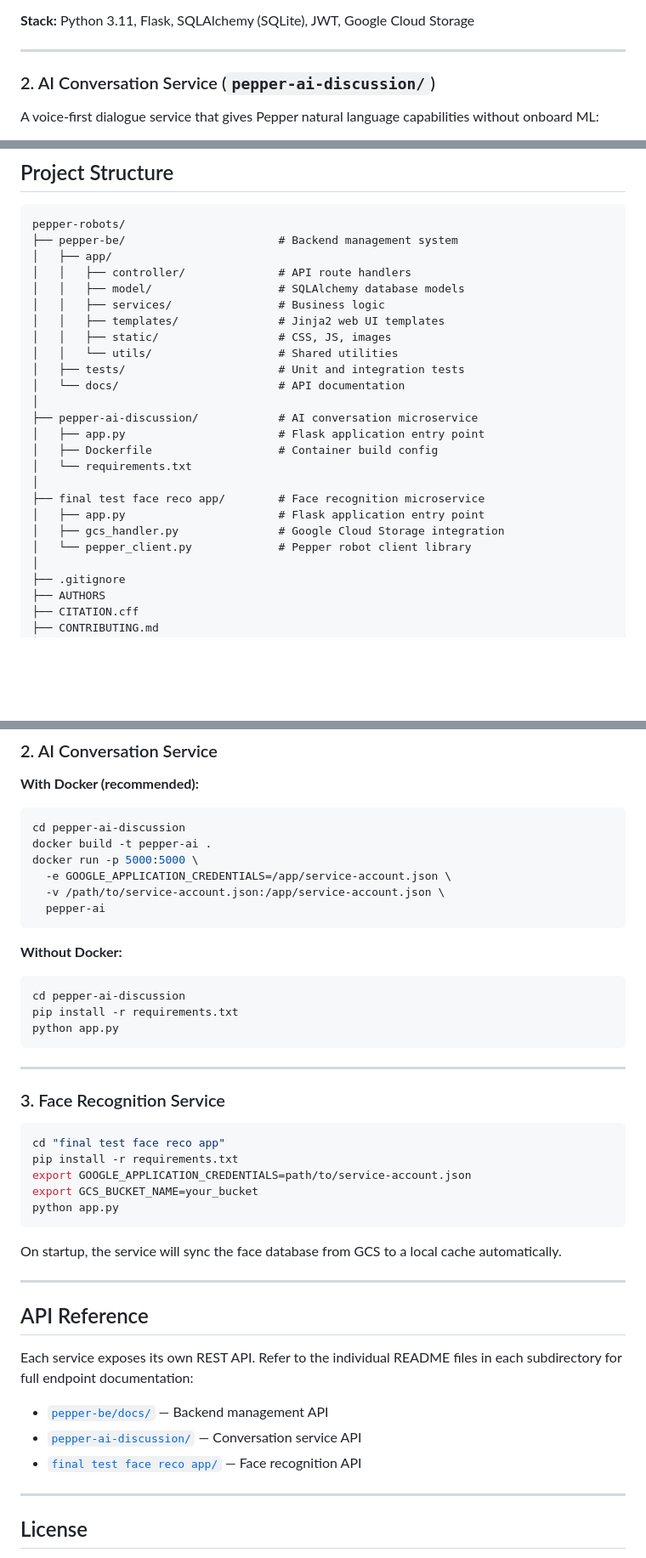
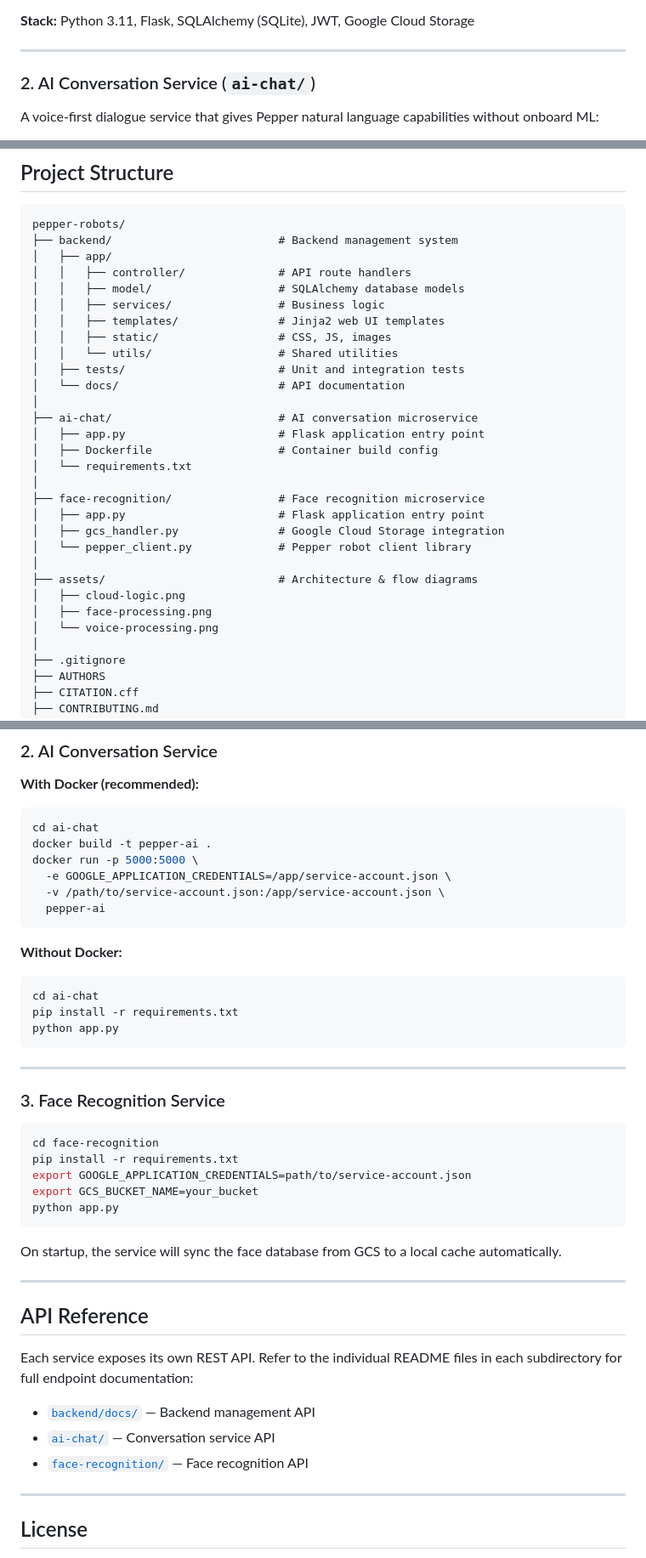
Before and after one commit to hidatara-ds/pepper-robots, a Markdown page: README.md, 3 parts joined by grey strips. Shown at 85% size. Drawn GitHub-style; blank space fills up the shorter version.

````diff
--- a/README.md
+++ b/README.md
@@ -79,7 +79,7 @@ A Flask-based REST API that serves as the central control plane for the robot:
 
 ---
 
-### 2. AI Conversation Service (`pepper-ai-discussion/`)
+### 2. AI Conversation Service (`ai-chat/`)
 
 A voice-first dialogue service that gives Pepper natural language capabilities without onboard ML:
 
@@ -114,7 +114,7 @@ A real-time face recognition service backed by cloud-synced identity storage:
 
 ```
 pepper-robots/
-├── pepper-be/                       # Backend management system
+├── backend/                         # Backend management system
 │   ├── app/
 │   │   ├── controller/              # API route handlers
 │   │   ├── model/                   # SQLAlchemy database models
@@ -125,15 +125,20 @@ pepper-robots/
 │   ├── tests/                       # Unit and integration tests
 │   └── docs/                        # API documentation
 │
-├── pepper-ai-discussion/            # AI conversation microservice
+├── ai-chat/                         # AI conversation microservice
 │   ├── app.py                       # Flask application entry point
 │   ├── Dockerfile                   # Container build config
 │   └── requirements.txt
 │
-├── final test face reco app/        # Face recognition microservice
+├── face-recognition/                # Face recognition microservice
 │   ├── app.py                       # Flask application entry point
 │   ├── gcs_handler.py               # Google Cloud Storage integration
 │   └── pepper_client.py             # Pepper robot client library
+│
+├── assets/                          # Architecture & flow diagrams
+│   ├── cloud-logic.png
+│   ├── face-processing.png
+│   └── voice-processing.png
 │
 ├── .gitignore
 ├── AUTHORS
@@ -190,7 +195,7 @@ PEPPER_HOST=192.168.x.x          # Robot IP (optional)
 **With Docker (recommended):**
 
 ```bash
-cd pepper-ai-discussion
+cd ai-chat
 docker build -t pepper-ai .
 docker run -p 5000:5000 \
   -e GOOGLE_APPLICATION_CREDENTIALS=/app/service-account.json \
@@ -201,7 +206,7 @@ docker run -p 5000:5000 \
 **Without Docker:**
 
 ```bash
-cd pepper-ai-discussion
+cd ai-chat
 pip install -r requirements.txt
 python app.py
 ```
@@ -211,7 +216,7 @@ python app.py
 ### 3. Face Recognition Service
 
 ```bash
-cd "final test face reco app"
+cd face-recognition
 pip install -r requirements.txt
 export GOOGLE_APPLICATION_CREDENTIALS=path/to/service-account.json
 export GCS_BUCKET_NAME=your_bucket
@@ -226,9 +231,9 @@ On startup, the service will sync the face database from GCS to a local cache au
 
 Each service exposes its own REST API. Refer to the individual README files in each subdirectory for full endpoint documentation:
 
-- [`pepper-be/docs/`](pepper-be/docs/) — Backend management API
-- [`pepper-ai-discussion/`](pepper-ai-discussion/) — Conversation service API
-- [`final test face reco app/`](final%20test%20face%20reco%20app/) — Face recognition API
+- [`backend/docs/`](backend/docs/) — Backend management API
+- [`ai-chat/`](ai-chat/) — Conversation service API
+- [`face-recognition/`](face-recognition/) — Face recognition API
 
 ---
 
````
Also changed, not shown: other parts of README.md (+7 -7 lines).
